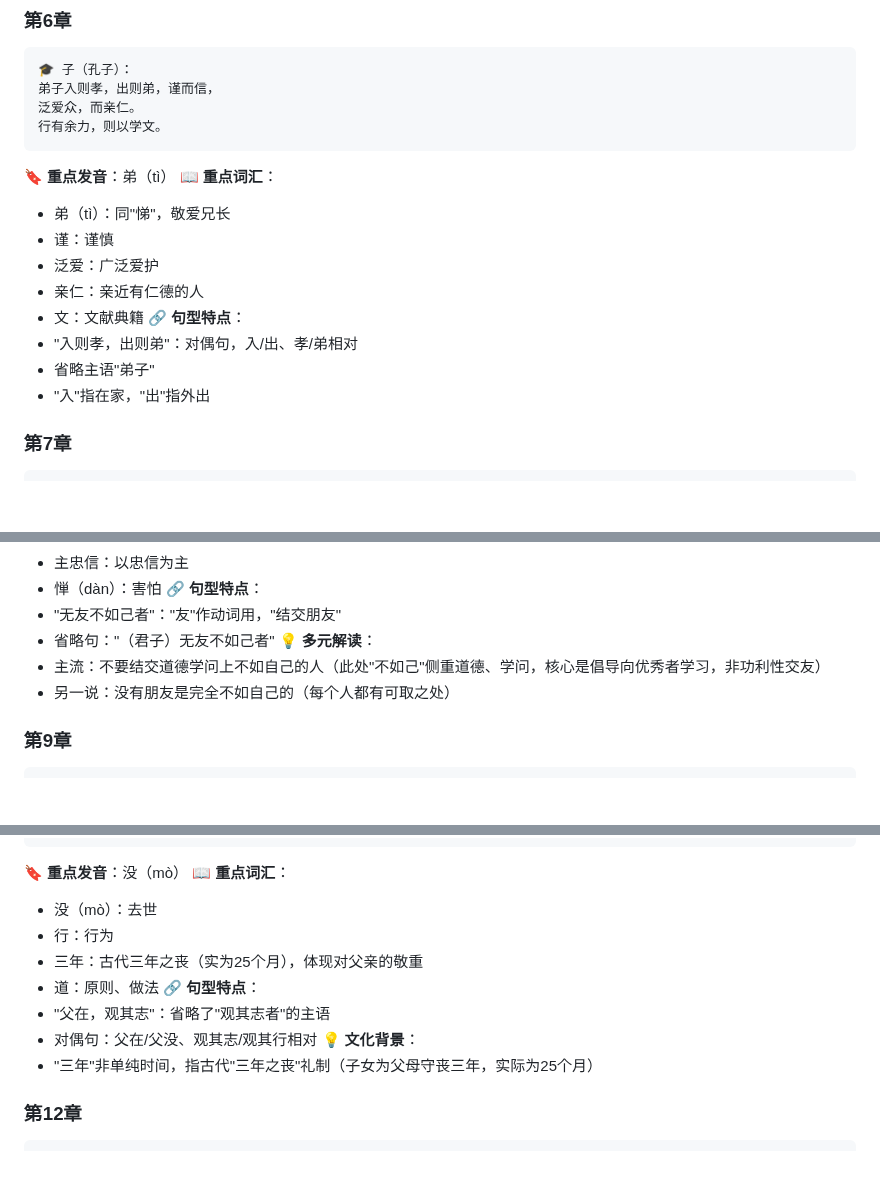
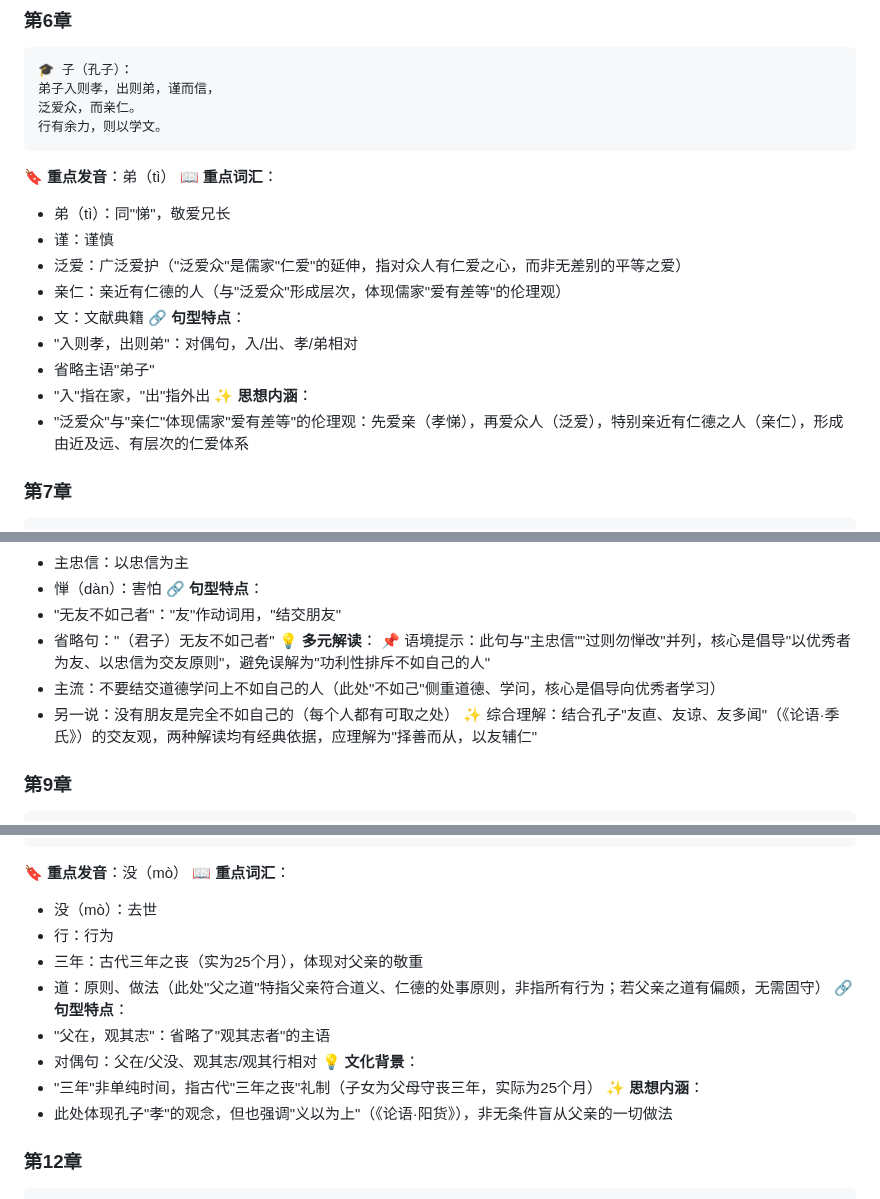
Before and after one commit to ProgramSkill/CppDemo, a Markdown page: Chinese/论语/01-学而.md, 3 parts joined by grey strips. Drawn GitHub-style; blank space fills up the shorter version.

Commit message:
Enhance ideological depth of key concepts
- Refine "无友不如己者" with context and 孔子's friendship view
- Clarify "父之道" as principled inheritance, not blind obedience
- Deepen "泛爱众" with Confucian "爱有差等" ethical framework
- Add 思想内涵 sections for philosophical context

Co-Authored-By: Claude Sonnet 4.5 <noreply@anthropic.com>

````diff
--- a/Chinese/论语/01-学而.md
+++ b/Chinese/论语/01-学而.md
@@ -190,13 +190,15 @@
 📖 **重点词汇**：
 - 弟（tì）：同"悌"，敬爱兄长
 - 谨：谨慎
-- 泛爱：广泛爱护
-- 亲仁：亲近有仁德的人
+- 泛爱：广泛爱护（"泛爱众"是儒家"仁爱"的延伸，指对众人有仁爱之心，而非无差别的平等之爱）
+- 亲仁：亲近有仁德的人（与"泛爱众"形成层次，体现儒家"爱有差等"的伦理观）
 - 文：文献典籍
 🔗 **句型特点**：
 - "入则孝，出则弟"：对偶句，入/出、孝/弟相对
 - 省略主语"弟子"
 - "入"指在家，"出"指外出
+✨ **思想内涵**：
+- "泛爱众"与"亲仁"体现儒家"爱有差等"的伦理观：先爱亲（孝悌），再爱众人（泛爱），特别亲近有仁德之人（亲仁），形成由近及远、有层次的仁爱体系
 
 ### 第7章
 ```
@@ -236,8 +238,10 @@
 - "无友不如己者"："友"作动词用，"结交朋友"
 - 省略句："（君子）无友不如己者"
 💡 **多元解读**：
-- 主流：不要结交道德学问上不如自己的人（此处"不如己"侧重道德、学问，核心是倡导向优秀者学习，非功利性交友）
+📌 语境提示：此句与"主忠信""过则勿惮改"并列，核心是倡导"以优秀者为友、以忠信为交友原则"，避免误解为"功利性排斥不如自己的人"
+- 主流：不要结交道德学问上不如自己的人（此处"不如己"侧重道德、学问，核心是倡导向优秀者学习）
 - 另一说：没有朋友是完全不如自己的（每个人都有可取之处）
+✨ 综合理解：结合孔子"友直、友谅、友多闻"（《论语·季氏》）的交友观，两种解读均有经典依据，应理解为"择善而从，以友辅仁"
 
 ### 第9章
 ```
@@ -289,12 +293,14 @@
 - 没（mò）：去世
 - 行：行为
 - 三年：古代三年之丧（实为25个月），体现对父亲的敬重
-- 道：原则、做法
+- 道：原则、做法（此处"父之道"特指父亲符合道义、仁德的处事原则，非指所有行为；若父亲之道有偏颇，无需固守）
 🔗 **句型特点**：
 - "父在，观其志"：省略了"观其志者"的主语
 - 对偶句：父在/父没、观其志/观其行相对
 💡 **文化背景**：
 - "三年"非单纯时间，指古代"三年之丧"礼制（子女为父母守丧三年，实际为25个月）
+✨ **思想内涵**：
+- 此处体现孔子"孝"的观念，但也强调"义以为上"（《论语·阳货》），非无条件盲从父亲的一切做法
 
 ### 第12章
 ```
````
